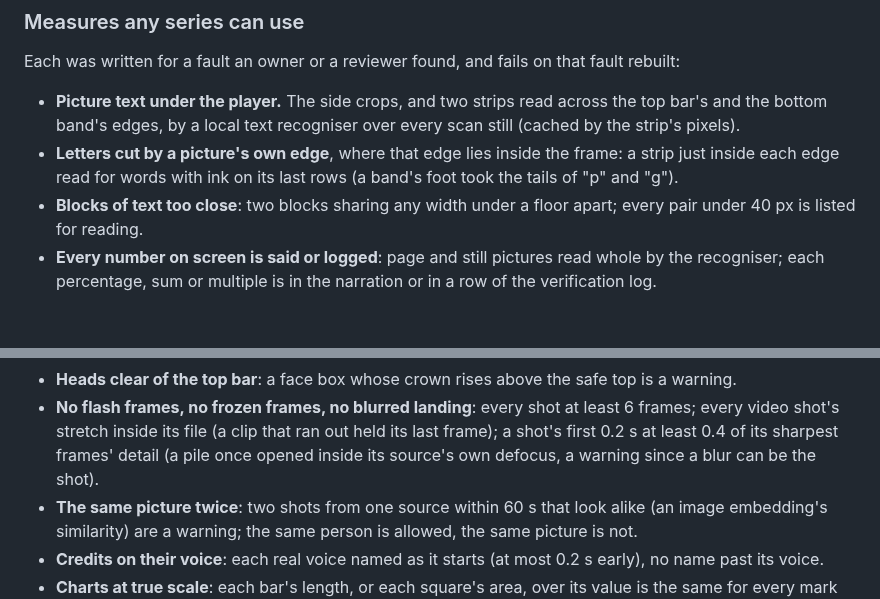
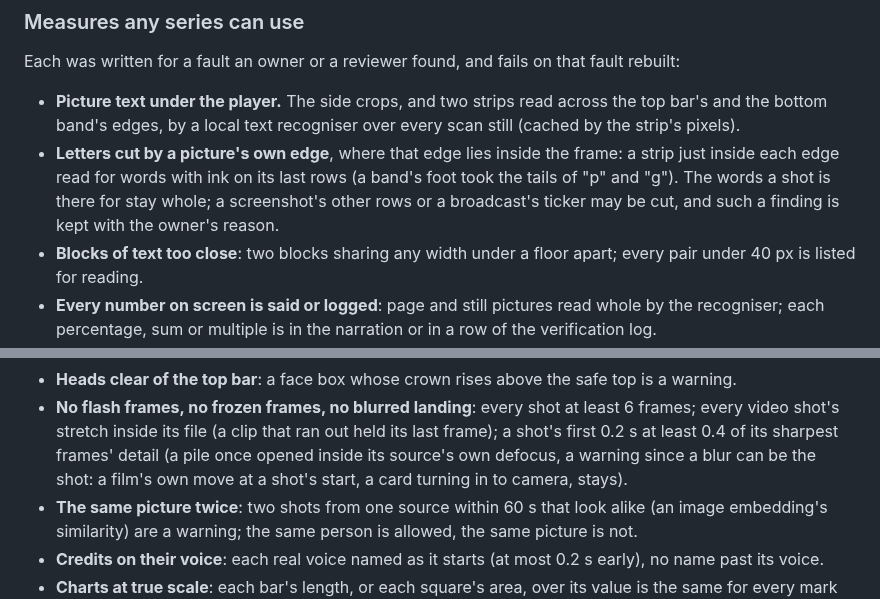
Before and after one commit to daviesluo/video-editing-skill, a Markdown page: references/12-qa-gates.md, 2 parts joined by grey strips. Rendered like a GitHub page; blank space fills up the shorter version.

Commit message:
QA gates: cut text matters for the words a shot is there for; a source's own move at a shot's start stays

```diff
--- a/references/12-qa-gates.md
+++ b/references/12-qa-gates.md
@@ -134,7 +134,9 @@ that fault rebuilt:
   recogniser over every scan still (cached by the strip's pixels).
 - **Letters cut by a picture's own edge**, where that edge lies inside the
   frame: a strip just inside each edge read for words with ink on its last
-  rows (a band's foot took the tails of "p" and "g").
+  rows (a band's foot took the tails of "p" and "g"). The words a shot is
+  there for stay whole; a screenshot's other rows or a broadcast's ticker
+  may be cut, and such a finding is kept with the owner's reason.
 - **Blocks of text too close**: two blocks sharing any width under a
   floor apart; every pair under 40 px is listed for reading.
 - **Every number on screen is said or logged**: page and still pictures
@@ -168,7 +170,8 @@ that fault rebuilt:
   least 6 frames; every video shot's stretch inside its file (a clip that
   ran out held its last frame); a shot's first 0.2 s at least 0.4 of its
   sharpest frames' detail (a pile once opened inside its source's own
-  defocus, a warning since a blur can be the shot).
+  defocus, a warning since a blur can be the shot: a film's own move at a
+  shot's start, a card turning in to camera, stays).
 - **The same picture twice**: two shots from one source within 60 s that
   look alike (an image embedding's similarity) are a warning; the same
   person is allowed, the same picture is not.
```
